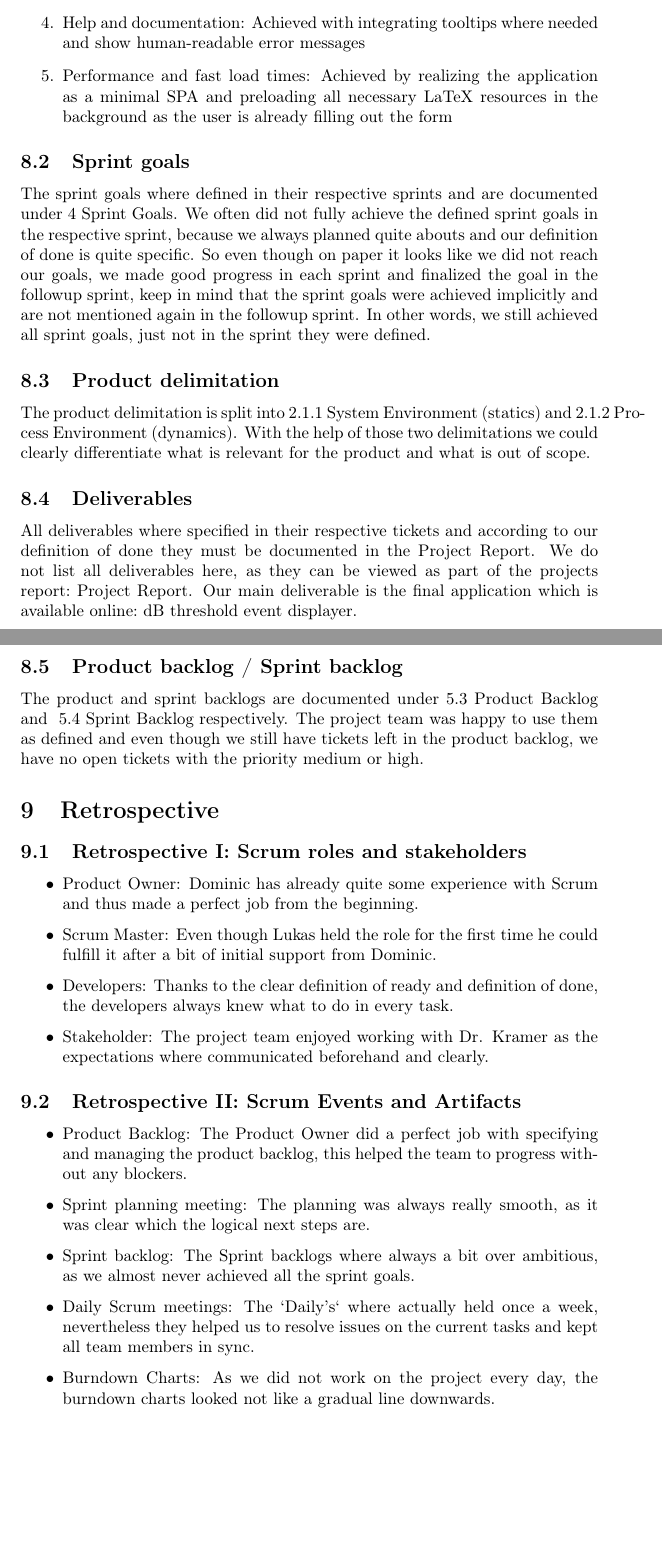
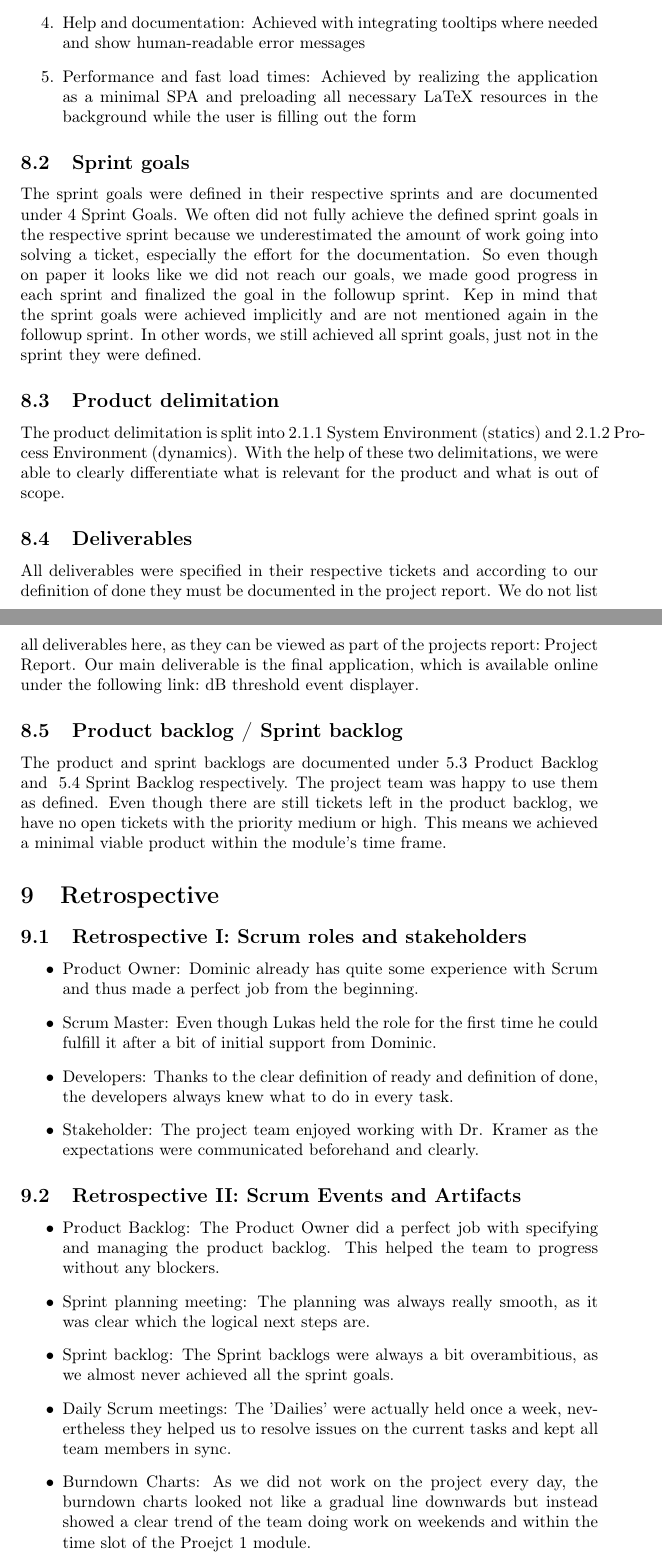
Before and after one commit to decibel-threshold-event-displayer/decibel-threshold-event-displayer, a LaTeX document (doc/scrum_report/scrum_report.tex, which reads doc/scrum_report/retrospective.tex, doc/scrum_report/review.tex): two parts of pages 26 and 27 of 30 before the commit and two parts of pages 26 and 27 of 31 after it, joined at a grey line, cut so that both start at the same text, the shorter picture padded with empty space. Compiled offline with pdfLaTeX.

Commit message:
chore: typos [no-ticket]

```diff
--- a/doc/scrum_report/retrospective.tex
+++ b/doc/scrum_report/retrospective.tex
@@ -5,10 +5,10 @@
 % Scrum roles and stakeholders: Experiences and conclusions on Scrum Roles (Product Owner, Scrum Master, Developer) and other stakeholders.
 
 \begin{itemize}
-    \item Product Owner: Dominic has already quite some experience with Scrum and thus made a perfect job from the beginning.
+    \item Product Owner: Dominic already has quite some experience with Scrum and thus made a perfect job from the beginning.
     \item Scrum Master: Even though Lukas held the role for the first time he could fulfill it after a bit of initial support from Dominic.
     \item Developers: Thanks to the clear definition of ready and definition of done, the developers always knew what to do in every task.
-    \item Stakeholder: The project team enjoyed working with Dr. Kramer as the expectations where communicated beforehand and clearly.
+    \item Stakeholder: The project team enjoyed working with Dr. Kramer as the expectations were communicated beforehand and clearly.
 \end{itemize}
 
 \subsection{Retrospective II: Scrum Events and Artifacts}\label{subsec:retrospective-scrum-events-and-artifacts}
@@ -16,11 +16,11 @@
 % Scrum Events and Artifacts: Experiences and conclusions on Scrum Events and Scrum Artifacts.
 
 \begin{itemize}
-    \item Product Backlog: The Product Owner did a perfect job with specifying and managing the product backlog, this helped the team to progress without any blockers.
+    \item Product Backlog: The Product Owner did a perfect job with specifying and managing the product backlog. This helped the team to progress without any blockers.
     \item Sprint planning meeting: The planning was always really smooth, as it was clear which the logical next steps are.
-    \item Sprint backlog: The Sprint backlogs where always a bit over ambitious, as we almost never achieved all the sprint goals.
-    \item Daily Scrum meetings: The `Daily's` where actually held once a week, nevertheless they helped us to resolve issues on the current tasks and kept all team members in sync.
-    \item Burndown Charts: As we did not work on the project every day, the burndown charts looked not like a gradual line downwards.
+    \item Sprint backlog: The Sprint backlogs were always a bit overambitious, as we almost never achieved all the sprint goals.
+    \item Daily Scrum meetings: The 'Dailies' were actually held once a week, nevertheless they helped us to resolve issues on the current tasks and kept all team members in sync.
+    \item Burndown Charts: As we did not work on the project every day, the burndown charts looked not like a gradual line downwards but instead showed a clear trend of the team doing work on weekends and within the time slot of the Proejct 1 module.
     \item Finished work: As we had a clear definition of done, the finished work was always documented in the projects report.
     \item Sprint Review: The project team really enjoyed the sprint reviews, as it made the progress visible.
     \item Sprint Retrospective: At the start of the project, we decided to use a minimal approach for the retrospective and the project team was really happy with this decision.
--- a/doc/scrum_report/review.tex
+++ b/doc/scrum_report/review.tex
@@ -22,27 +22,27 @@ list of best practices:
     \item Clarity, consistency, responsiveness and familiar patterns: Achieved by using~\href{https://getbootstrap.com/2.0.2/}{Bootstrap, from Twitter}
     \item Help and documentation: Achieved with integrating tooltips where needed and show human-readable error messages
-    \item Performance and fast load times: Achieved by realizing the application as a minimal SPA and preloading all necessary LaTeX resources in the background as the user is already filling out the form
+    \item Performance and fast load times: Achieved by realizing the application as a minimal SPA and preloading all necessary LaTeX resources in the background while the user is filling out the form
 \end{enumerate}
 
 \subsection{Sprint goals}\label{subsec:sprint-goals-review}
-The sprint goals where defined in their respective sprints and are documented under~\fullref{sec:sprint-goals}.
-We often did not fully achieve the defined sprint goals in the respective sprint,
-because we always planned quite abouts and our definition of done is quite specific.
+The sprint goals were defined in their respective sprints and are documented under~\fullref{sec:sprint-goals}.
+We often did not fully achieve the defined sprint goals in the respective sprint
+because we underestimated the amount of work going into solving a ticket, especially the effort for the documentation.
 So even though on paper it looks like we did not reach our goals, we made good progress in each sprint and finalized the
-goal in the followup sprint, keep in mind that the sprint goals were achieved implicitly and are not mentioned again
+goal in the followup sprint. Kep in mind that the sprint goals were achieved implicitly and are not mentioned again
 in the followup sprint.
 In other words, we still achieved all sprint goals, just not in the sprint they were defined.
 
 \subsection{Product delimitation}\label{subsec:product-delimination-review}
 The product delimitation is split into~\fullref{subsubsec:system_environment} and~\fullref{subsubsec:process_environment}.
-With the help of those two delimitations we could clearly differentiate what is relevant for the product and what is out of scope.
+With the help of these two delimitations, we were able to clearly differentiate what is relevant for the product and what is out of scope.
 
 \subsection{Deliverables}\label{subsec:deliverables-review}
-All deliverables where specified in their respective tickets and according to our definition of done they must be documented in the Project Report.
+All deliverables were specified in their respective tickets and according to our definition of done they must be documented in the project report.
 We do not list all deliverables here, as they can be viewed as part of the projects report:~\href{https://gitlab.ti.bfh.ch/decibel-threshold-event-displayer/decibel-threshold-event-displayer/-/raw/main/doc/report/report.pdf}{Project Report}.
-Our main deliverable is the final application which is available online:~\href{https://decibel-threshold-event-displayer.github.io/#/}{dB threshold event displayer}.
+Our main deliverable is the final application, which is available online under the following link:~\href{https://decibel-threshold-event-displayer.github.io/#/}{dB threshold event displayer}.
 
 \subsection{Product backlog / Sprint backlog}\label{subsec:backlogs-review}
 The product and sprint backlogs are documented under~\fullref{subsec:product_backlog} and ~\fullref{subsec:sprint-backlog} respectively.
-The project team was happy to use them as defined and even though we still have tickets left in the product backlog,
-we have no open tickets with the priority medium or high.
+The project team was happy to use them as defined. Even though there are still tickets left in the product backlog,
+we have no open tickets with the priority medium or high. This means we achieved a minimal viable product within the module's time frame.
```
Also changed, not shown: doc/scrum_report/lessons_learned.tex (+8 -8 lines), doc/scrum_report/project_setup_review.tex (+2 -2 lines), doc/scrum_report/retrospective.tex (10 more changed lines), doc/scrum_report/review.tex (10 more changed lines).
